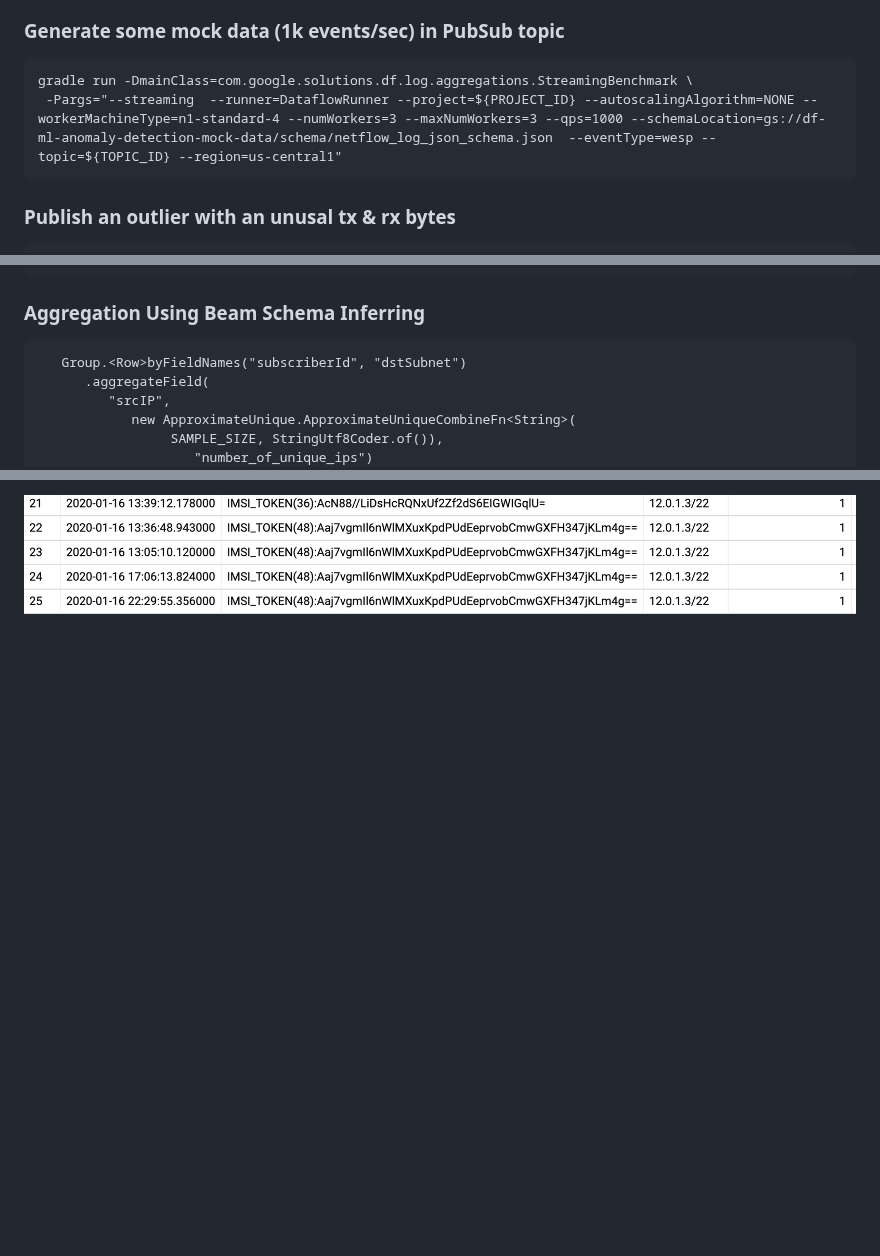
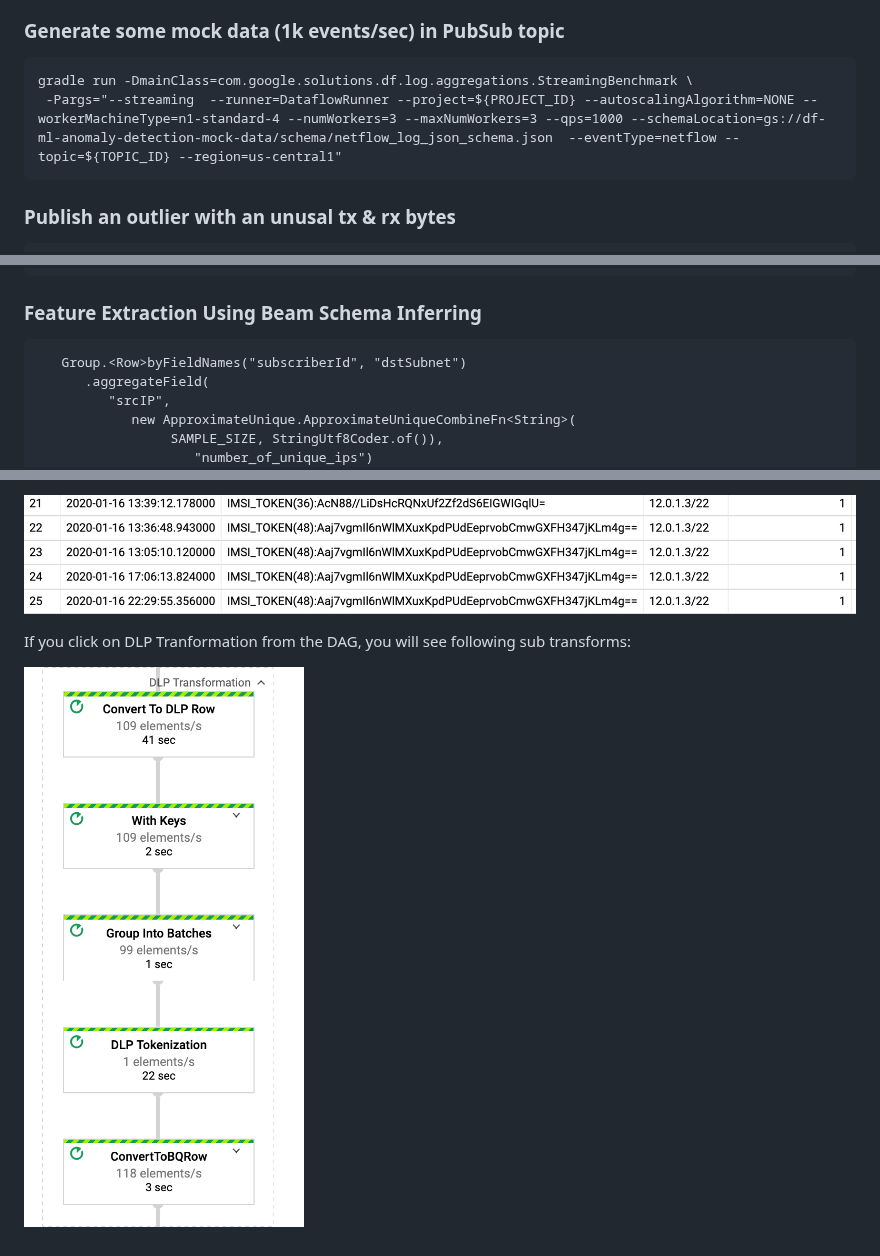
Before and after one commit to GoogleCloudPlatform/df-ml-anomaly-detection, a Markdown page: README.md, 3 parts joined by grey strips. GitHub-like rendering; pictures changed too: diagram/dlp_dag.png (added); blank space fills up the shorter version.

````diff
--- a/README.md
+++ b/README.md
@@ -56,7 +73,7 @@ _API_KEY=$(gcloud auth print-access-token)
 ### Generate some mock data (1k events/sec) in PubSub topic
 ```
 gradle run -DmainClass=com.google.solutions.df.log.aggregations.StreamingBenchmark \
- -Pargs="--streaming  --runner=DataflowRunner --project=${PROJECT_ID} --autoscalingAlgorithm=NONE --workerMachineType=n1-standard-4 --numWorkers=3 --maxNumWorkers=3 --qps=1000 --schemaLocation=gs://df-ml-anomaly-detection-mock-data/schema/netflow_log_json_schema.json  --eventType=wesp --topic=${TOPIC_ID} --region=us-central1"
+ -Pargs="--streaming  --runner=DataflowRunner --project=${PROJECT_ID} --autoscalingAlgorithm=NONE --workerMachineType=n1-standard-4 --numWorkers=3 --maxNumWorkers=3 --qps=1000 --schemaLocation=gs://df-ml-anomaly-detection-mock-data/schema/netflow_log_json_schema.json  --eventType=netflow --topic=${TOPIC_ID} --region=us-central1"
 ```
 ### Publish an outlier with an unusal tx & rx bytes
 ```
@@ -133,7 +150,7 @@ Sample Input Data
 }
 ```
 
-### Aggregation Using Beam Schema Inferring
+### Feature Extraction Using Beam Schema Inferring
 ```.apply("Group By SubId & DestSubNet",
    Group.<Row>byFieldNames("subscriberId", "dstSubnet")
       .aggregateField(
@@ -407,2 +485,6 @@ System Latency
 
 ![ref_arch](diagram/dlp_imsi.png)
+
+If you click on DLP Tranformation from the DAG, you will see following sub transforms:
+
+![ref_arch](diagram/dlp_dag.png)
````
Also changed, not shown: other parts of README.md (+84 -6 lines), diagram/dag_main.png (added), 4 other files.
